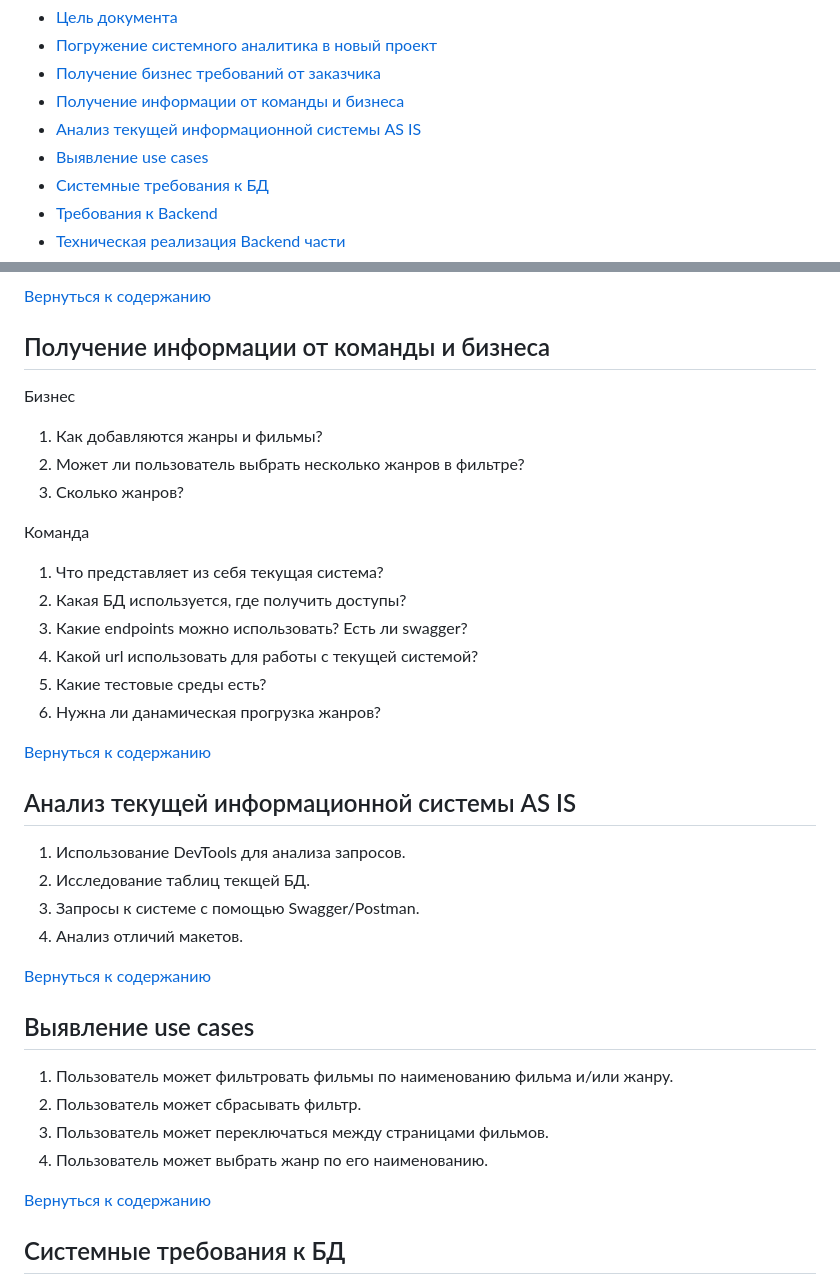
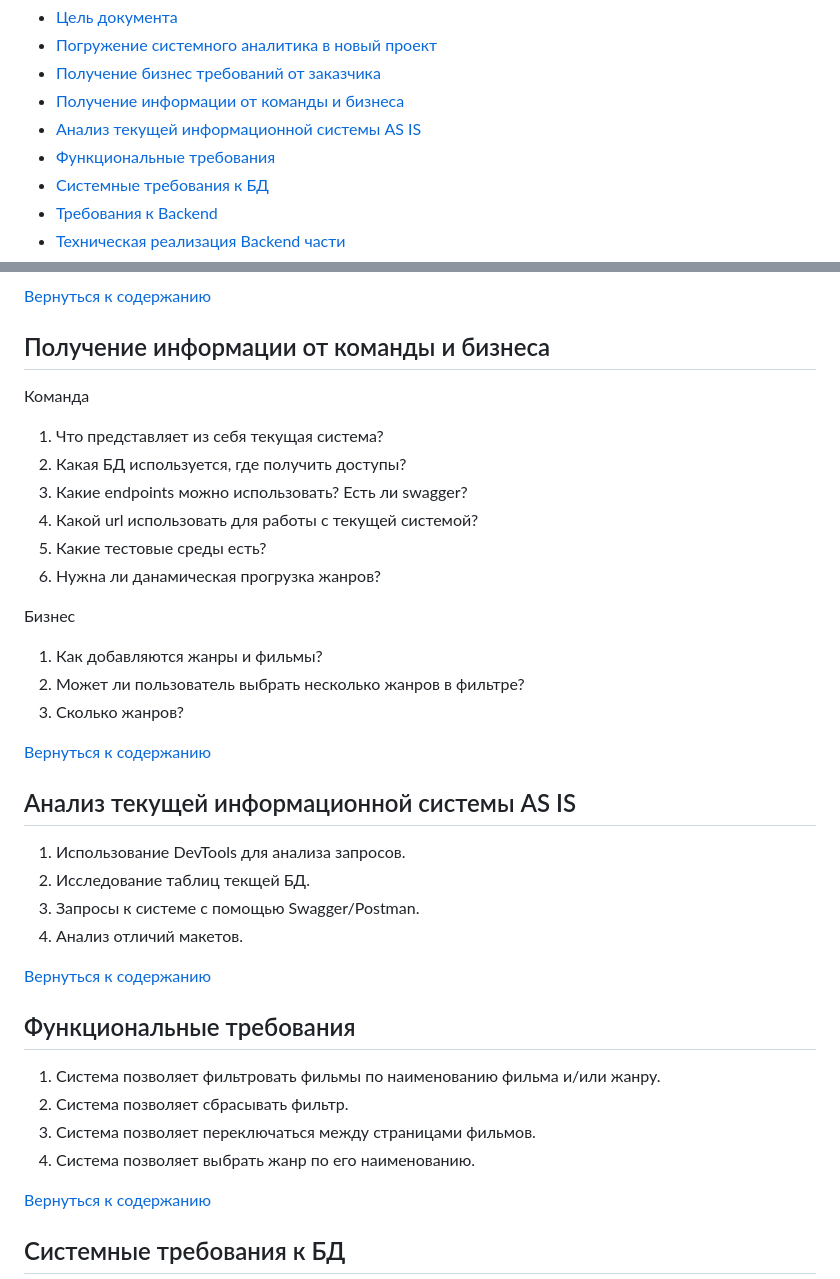
Before and after one commit to mmakarova/MoviesBackAndFront, a Markdown page: readme.md, 2 parts joined by grey strips. GitHub-like rendering.

Commit message:
Functional requiremnts

```diff
--- a/readme.md
+++ b/readme.md
@@ -4,7 +4,7 @@
 - [Получение бизнес требований от заказчика](#получение-бизнес-требований-от-заказчика)
 - [Получение информации от команды и бизнеса](#получение-информации-от-команды-и-бизнеса)
 - [Анализ текущей информационной системы AS IS](#анализ-текущей-информационной-системы-as-is)
-- [Выявление use cases](#выявление-use-cases)
+- [Функциональные требования](#функциональные-требования)
 - [Системные требования к БД](#системные-требования-к-бд)
 - [Требования к Backend](#требования-к-backend)
 - [Техническая реализация Backend части](#техническая-реализация-backend-части)
@@ -37,11 +37,6 @@
 
 ## Получение информации от команды и бизнеса
 
-Бизнес
-1. Как добавляются жанры и фильмы?
-2. Может ли пользователь выбрать несколько жанров в фильтре?
-3. Сколько жанров?
-
 Команда
 1. Что представляет из себя текущая система?
 2. Какая БД используется, где получить доступы?
@@ -49,6 +44,12 @@
 4. Какой url использовать для работы с текущей системой?
 5. Какие тестовые среды есть?
 6. Нужна ли данамическая прогрузка жанров?
+
+Бизнес
+1. Как добавляются жанры и фильмы?
+2. Может ли пользователь выбрать несколько жанров в фильтре?
+3. Сколько жанров?
+
 
 [Вернуться к содержанию](#thetableofcontents)
 
@@ -61,11 +62,11 @@
 
 [Вернуться к содержанию](#thetableofcontents)
 
-## Выявление use cases
-1. Пользователь может фильтровать фильмы по наименованию фильма и/или жанру.
-2. Пользователь может сбрасывать фильтр.
-3. Пользователь может переключаться между страницами фильмов.
-4. Пользователь может выбрать жанр по его наименованию.
+## Функциональные требования
+1. Система позволяет фильтровать фильмы по наименованию фильма и/или жанру.
+2. Система позволяет сбрасывать фильтр.
+3. Система позволяет переключаться между страницами фильмов.
+4. Система позволяет выбрать жанр по его наименованию.
 
 [Вернуться к содержанию](#thetableofcontents)
 
```
